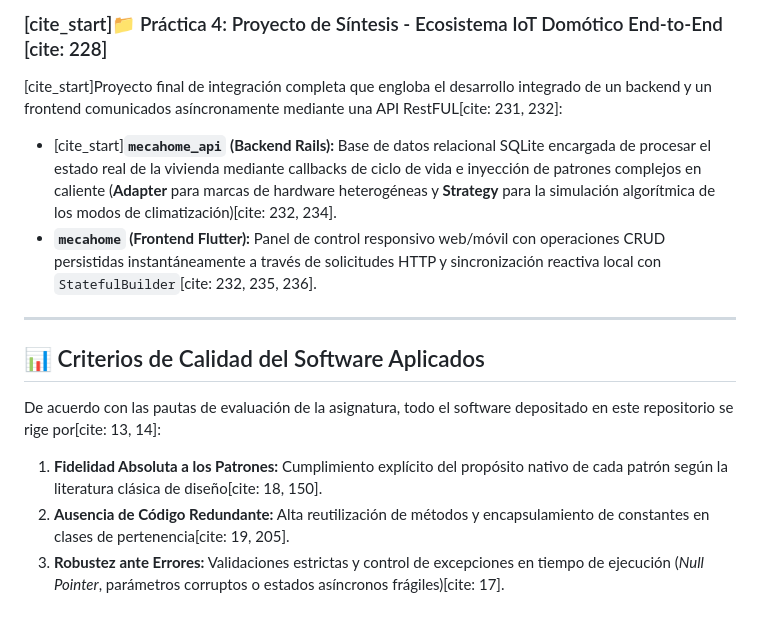
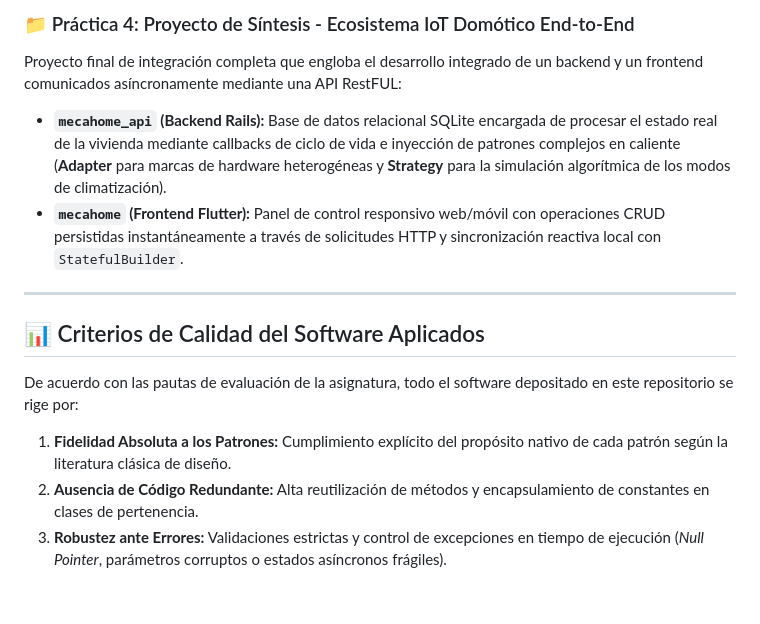
Before and after one commit to xGeaa/DS, a Markdown page: README.md, the part around one of its changes. Drawn GitHub-style.

```diff
--- a/README.md
+++ b/README.md
@@ -42,13 +42,13 @@ Ejercicios independientes orientados a la implementación de patrones GoF puros
 
-### [cite_start]📁 Práctica 4: Proyecto de Síntesis - Ecosistema IoT Domótico End-to-End [cite: 228]
-[cite_start]Proyecto final de integración completa que engloba el desarrollo integrado de un backend y un frontend comunicados asíncronamente mediante una API RestFUL[cite: 231, 232]:
-* [cite_start]**`mecahome_api` (Backend Rails):** Base de datos relacional SQLite encargada de procesar el estado real de la vivienda mediante callbacks de ciclo de vida e inyección de patrones complejos en caliente (**Adapter** para marcas de hardware heterogéneas y **Strategy** para la simulación algorítmica de los modos de climatización)[cite: 232, 234].
-* **`mecahome` (Frontend Flutter):** Panel de control responsivo web/móvil con operaciones CRUD persistidas instantáneamente a través de solicitudes HTTP y sincronización reactiva local con `StatefulBuilder`[cite: 232, 235, 236].
+### 📁 Práctica 4: Proyecto de Síntesis - Ecosistema IoT Domótico End-to-End
+Proyecto final de integración completa que engloba el desarrollo integrado de un backend y un frontend comunicados asíncronamente mediante una API RestFUL:
+* **`mecahome_api` (Backend Rails):** Base de datos relacional SQLite encargada de procesar el estado real de la vivienda mediante callbacks de ciclo de vida e inyección de patrones complejos en caliente (**Adapter** para marcas de hardware heterogéneas y **Strategy** para la simulación algorítmica de los modos de climatización).
+* **`mecahome` (Frontend Flutter):** Panel de control responsivo web/móvil con operaciones CRUD persistidas instantáneamente a través de solicitudes HTTP y sincronización reactiva local con `StatefulBuilder`.
 
 ---
 
 ## 📊 Criterios de Calidad del Software Aplicados
-De acuerdo con las pautas de evaluación de la asignatura, todo el software depositado en este repositorio se rige por[cite: 13, 14]:
-1. **Fidelidad Absoluta a los Patrones:** Cumplimiento explícito del propósito nativo de cada patrón según la literatura clásica de diseño[cite: 18, 150].
-2. **Ausencia de Código Redundante:** Alta reutilización de métodos y encapsulamiento de constantes en clases de pertenencia[cite: 19, 205].
-3. **Robustez ante Errores:** Validaciones estrictas y control de excepciones en tiempo de ejecución (*Null Pointer*, parámetros corruptos o estados asíncronos frágiles)[cite: 17].
+De acuerdo con las pautas de evaluación de la asignatura, todo el software depositado en este repositorio se rige por:
+1. **Fidelidad Absoluta a los Patrones:** Cumplimiento explícito del propósito nativo de cada patrón según la literatura clásica de diseño.
+2. **Ausencia de Código Redundante:** Alta reutilización de métodos y encapsulamiento de constantes en clases de pertenencia.
+3. **Robustez ante Errores:** Validaciones estrictas y control de excepciones en tiempo de ejecución (*Null Pointer*, parámetros corruptos o estados asíncronos frágiles).
```
Also changed, not shown: other parts of README.md (+24 -24 lines).
